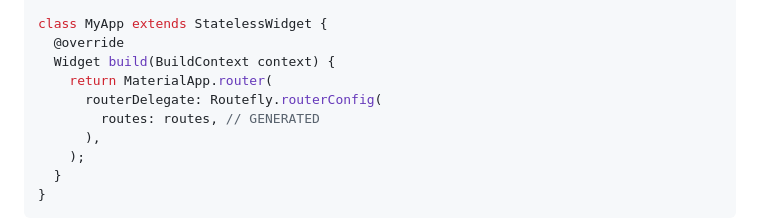
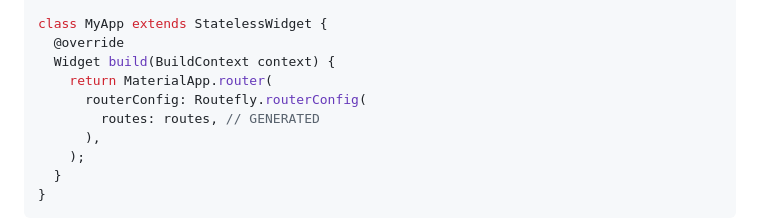
Before and after one commit to Flutterando/routefly, a Markdown page: README.md, the part around the change. GitHub-like rendering.

```diff
--- a/README.md
+++ b/README.md
@@ -28,7 +28,7 @@ class MyApp extends StatelessWidget {
   @override
   Widget build(BuildContext context) {
     return MaterialApp.router(
-      routerDelegate: Routefly.routerConfig(
+      routerConfig: Routefly.routerConfig(
         routes: routes, // GENERATED
       ),
     );
```
